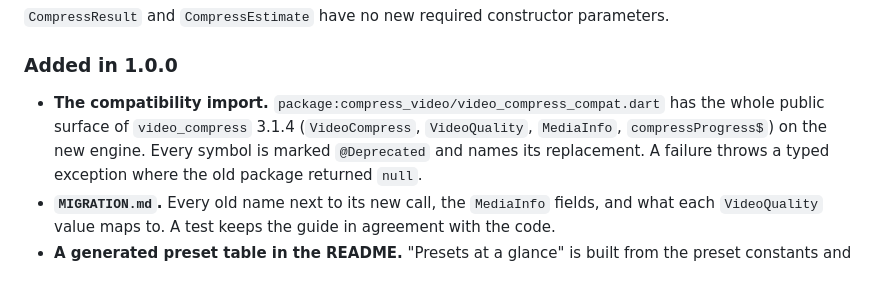
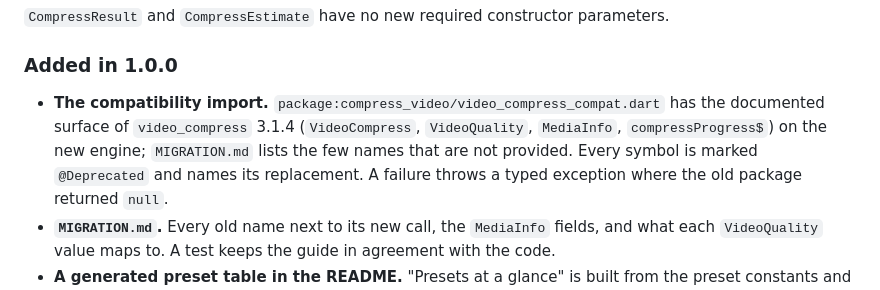
Before and after one commit to danieljamesjohnson/compress_video, a Markdown page: CHANGELOG.md, the part around the change. GitHub-like rendering.

Commit message:
fix(06): IN-02 CHANGELOG says the compat import has the documented surface, not the whole one
Co-Authored-By: Claude Fable 5.1 <noreply@anthropic.com>
Claude-Session: https://claude.ai/code/session_01LXGCfQK8nGK3m8BsmKcsLY

```diff
--- a/CHANGELOG.md
+++ b/CHANGELOG.md
@@ -43,9 +43,10 @@ depended on this repository by git. Each item says what to change.
 
 ### Added in 1.0.0
 
-* **The compatibility import.** `package:compress_video/video_compress_compat.dart` has the whole
-  public surface of `video_compress` 3.1.4 (`VideoCompress`, `VideoQuality`, `MediaInfo`,
-  `compressProgress$`) on the new engine. Every symbol is marked `@Deprecated` and names its
+* **The compatibility import.** `package:compress_video/video_compress_compat.dart` has the
+  documented surface of `video_compress` 3.1.4 (`VideoCompress`, `VideoQuality`, `MediaInfo`,
+  `compressProgress$`) on the new engine; `MIGRATION.md` lists the few names that are not
+  provided. Every symbol is marked `@Deprecated` and names its
   replacement. A failure throws a typed exception where the old package returned `null`.
 * **`MIGRATION.md`.** Every old name next to its new call, the `MediaInfo` fields, and what each
   `VideoQuality` value maps to. A test keeps the guide in agreement with the code.
```
